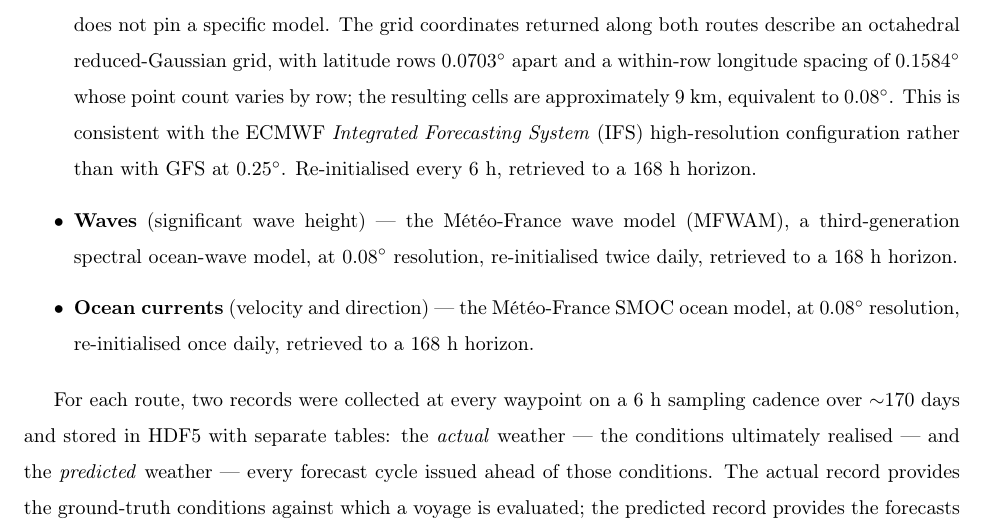
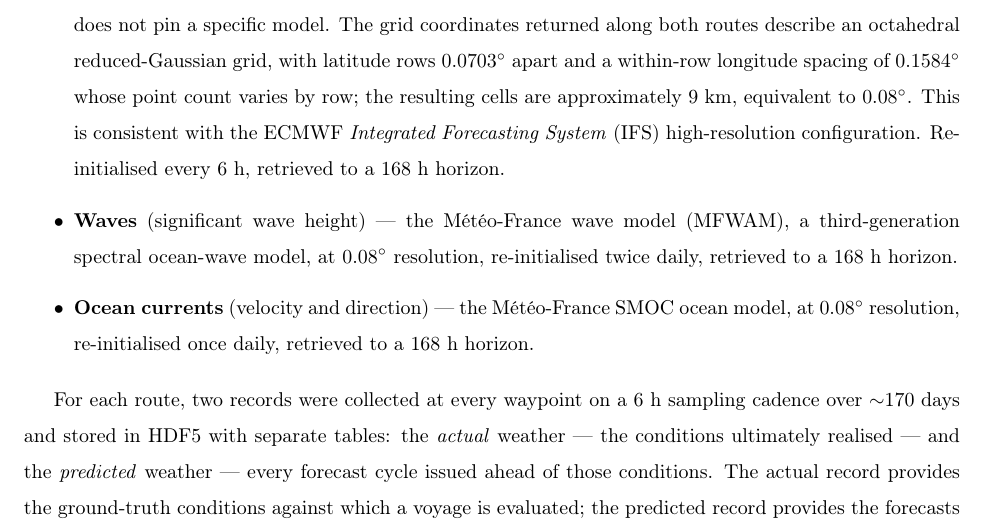
Before and after one commit to amishafir/Voyage_Optimization, a LaTeX paper (paper_workspace/paper_full_draft.tex): part of page 14 of 27, cut so that both start at the same text. Compiled offline with pdfLaTeX.

Commit message:
Drop the last resolution reference to 0.25 deg from 5.1.1
The wind bullet still contrasted the served grid against "GFS at 0.25 deg",
which is a claim the paper no longer makes anywhere, so a reader who never saw
the earlier version would only wonder why GFS is being ruled out. The bullet
now states what is served and stops there.

0.25 deg as a resolution and GFS as a model are both now absent from the paper.
No citation was orphaned: there was never a GFS-specific bib entry, openmeteo
remains cited, and Stopa2014 is cited independently.

Note for review: the ECMWF IFS attribution now carries no citation of its own.
It is inferred from probed grid geometry rather than from any model identifier
the API returns, so it may be worth either citing the IFS documentation or
softening to "a ~9 km global configuration" and letting the measurement stand
on its own.

Rebuilt clean with TinyTeX: 27 pages, no errors.

Co-Authored-By: Claude Opus 5 (1M context) <noreply@anthropic.com>

```diff
--- a/paper_workspace/paper_full_draft.tex
+++ b/paper_workspace/paper_full_draft.tex
@@ -772,8 +772,7 @@ request does not pin a specific model. The grid coordinates returned along both
 octahedral reduced-Gaussian grid, with latitude rows $0.0703\degree$ apart and a within-row longitude
 spacing of $0.1584\degree$ whose point count varies by row; the resulting cells are approximately 9 km,
 equivalent to $0.08\degree$. This is consistent with the ECMWF \emph{Integrated Forecasting System} (IFS)
-high-resolution configuration rather than with GFS at $0.25\degree$. Re-initialised every 6 h, retrieved
-to a 168 h horizon.
+high-resolution configuration. Re-initialised every 6 h, retrieved to a 168 h horizon.
 \item \textbf{Waves} (significant wave height) --- the M\'et\'eo-France wave model (MFWAM), a
 third-generation spectral ocean-wave model, at $0.08\degree$ resolution, re-initialised twice daily,
 retrieved to a 168 h horizon.
```
